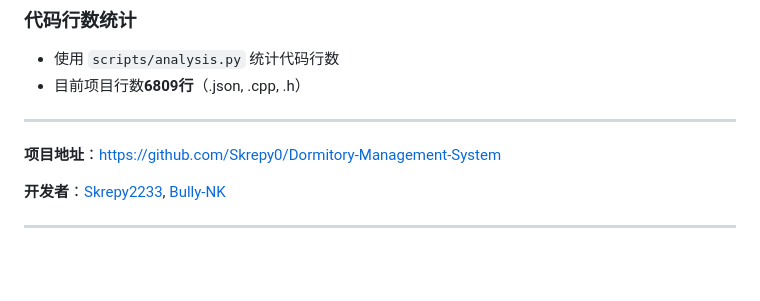
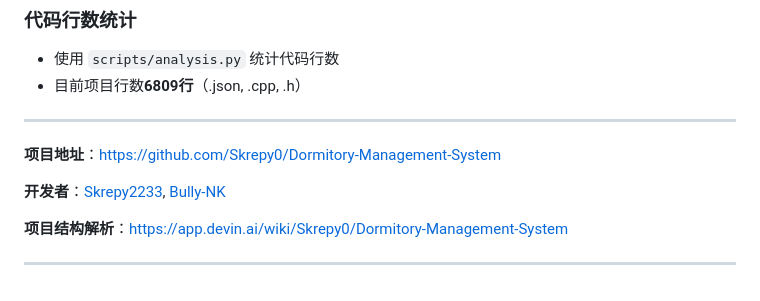
Before and after one commit to Skrepy0/Dormitory-Management-System, a Markdown page: README.md, the part around the change. GitHub-like rendering; blank space fills up the shorter version.

Commit message:
Add project structure analysis link to README

```diff
--- a/README.md
+++ b/README.md
@@ -431,4 +431,6 @@ void enableWindowsAnsiSupport() {
 
 **开发者**：[Skrepy2233](https://github.com/Skrepy0), [Bully-NK](https://github.com/Bully-NK)
 
+**项目结构解析**：https://app.devin.ai/wiki/Skrepy0/Dormitory-Management-System
+
 ---
```
